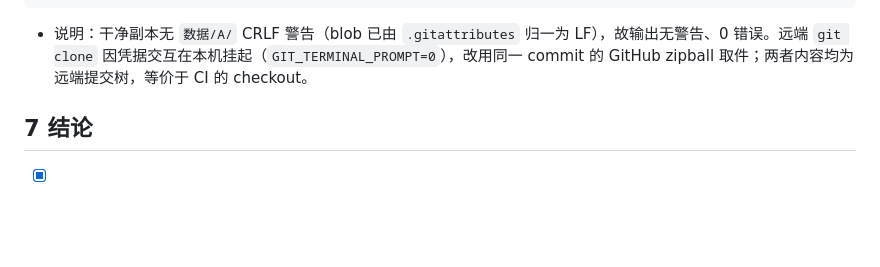
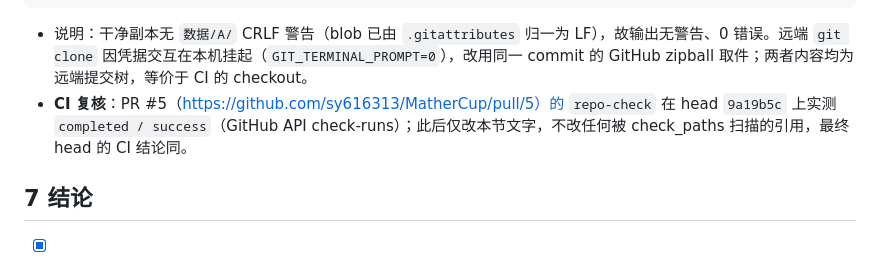
Before and after one commit to sy616313/MatherCup, a Markdown page: 编程/产出/自检-M3.md, the part around the change. Drawn GitHub-style; blank space fills up the shorter version.

Commit message:
[TM3-01][编程] 自检补 CI 绿证据（PR #5 repo-check success）与快照 PR 入口

````diff
--- a/编程/产出/自检-M3.md
+++ b/编程/产出/自检-M3.md
@@ -227,6 +227,7 @@ $ echo $LASTEXITCODE
 ```
 
 - 说明：干净副本无 `数据/A/` CRLF 警告（blob 已由 `.gitattributes` 归一为 LF），故输出无警告、0 错误。远端 `git clone` 因凭据交互在本机挂起（`GIT_TERMINAL_PROMPT=0`），改用同一 commit 的 GitHub zipball 取件；两者内容均为远端提交树，等价于 CI 的 checkout。
+- **CI 复核**：PR #5（https://github.com/sy616313/MatherCup/pull/5）的 `repo-check` 在 head `9a19b5c` 上实测 `completed / success`（GitHub API check-runs）；此后仅改本节文字，不改任何被 check_paths 扫描的引用，最终 head 的 CI 结论同。
 
 ## 7 结论
 
````
Also changed, not shown: 编程/快照/M3.md (+1 -0 lines).
